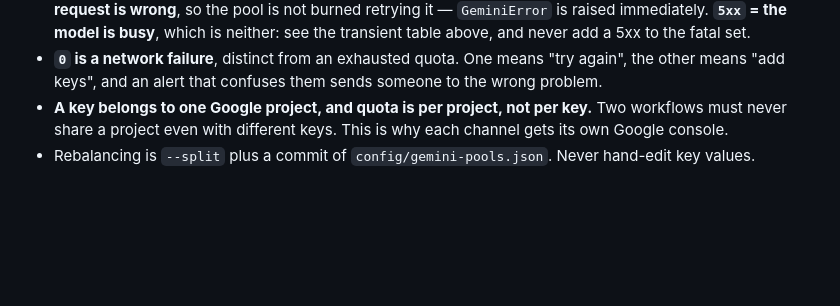
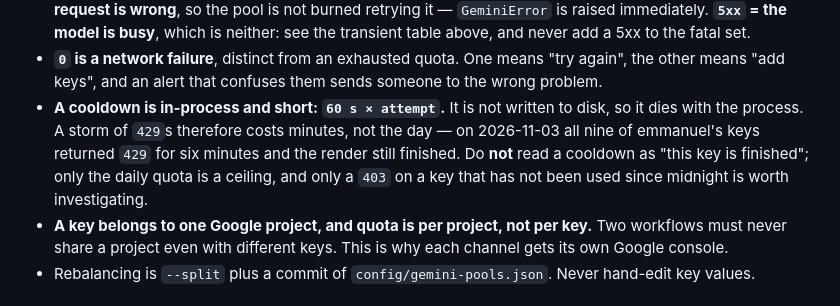
Before and after one commit to Moorejae/Xsocial, a Markdown page: skills/x-gemini-key-pool/SKILL.md, the part around the change. Drawn GitHub-style; blank space fills up the shorter version.

Commit message:
Note that a key cooldown is short and in-process, not a dead key
Co-authored-by: Copilot <223556219+Copilot@users.noreply.github.com>

```diff
--- a/skills/x-gemini-key-pool/SKILL.md
+++ b/skills/x-gemini-key-pool/SKILL.md
@@ -119,6 +119,11 @@ Other models these keys can reach, worth knowing before the pipeline is built: `
   model is busy**, which is neither: see the transient table above, and never add a 5xx to the fatal set.
 - **`0` is a network failure**, distinct from an exhausted quota. One means "try again", the other means "add keys",
   and an alert that confuses them sends someone to the wrong problem.
+- **A cooldown is in-process and short: `60 s × attempt`.** It is not written to disk, so it dies with the
+  process. A storm of `429`s therefore costs minutes, not the day — on 2026-11-03 all nine of emmanuel's keys
+  returned `429` for six minutes and the render still finished. Do **not** read a cooldown as "this key is
+  finished"; only the daily quota is a ceiling, and only a `403` on a key that has not been used since midnight
+  is worth investigating.
 - **A key belongs to one Google project, and quota is per project, not per key.** Two workflows must never share a
   project even with different keys. This is why each channel gets its own Google console.
 - Rebalancing is `--split` plus a commit of `config/gemini-pools.json`. Never hand-edit key values.
```
